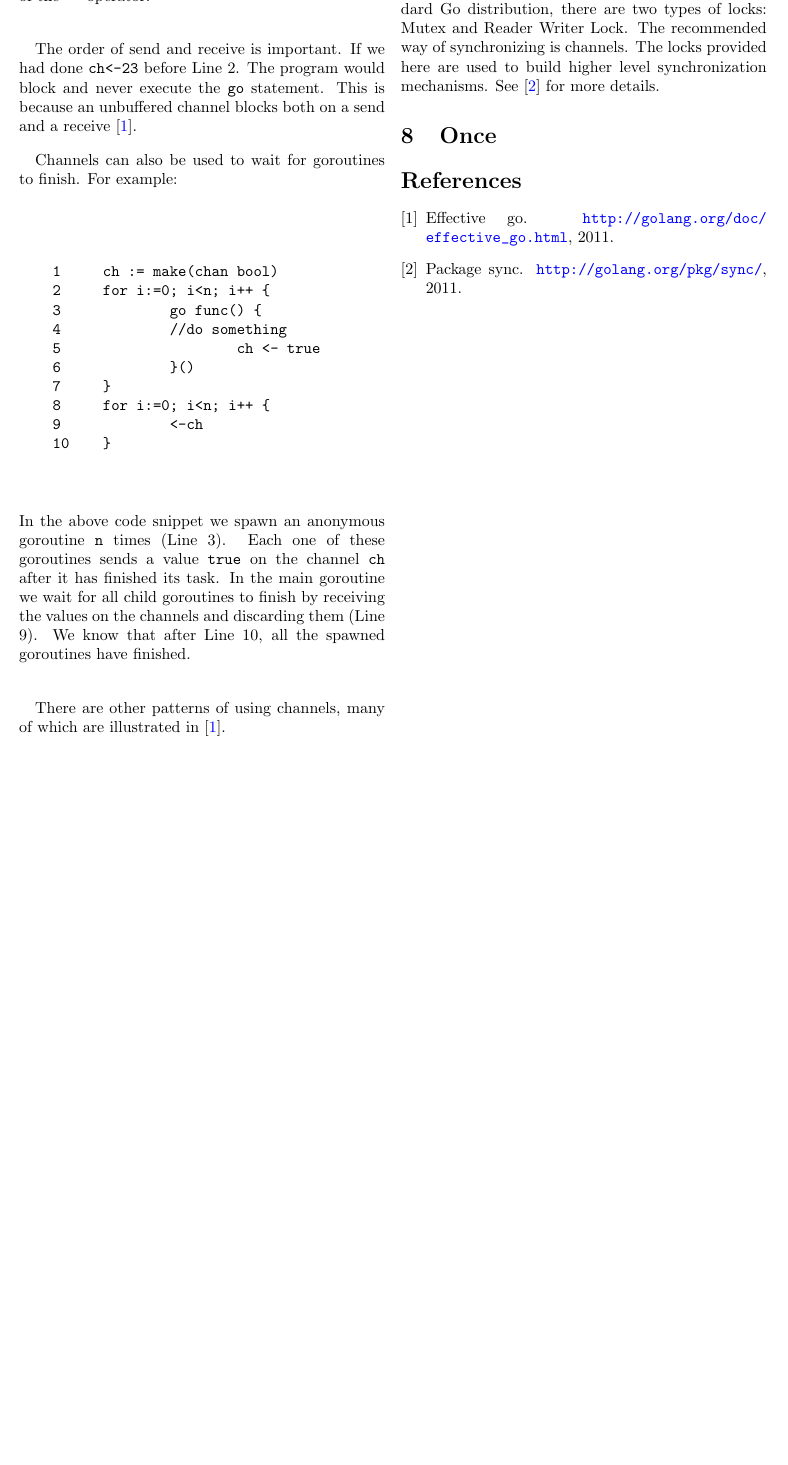
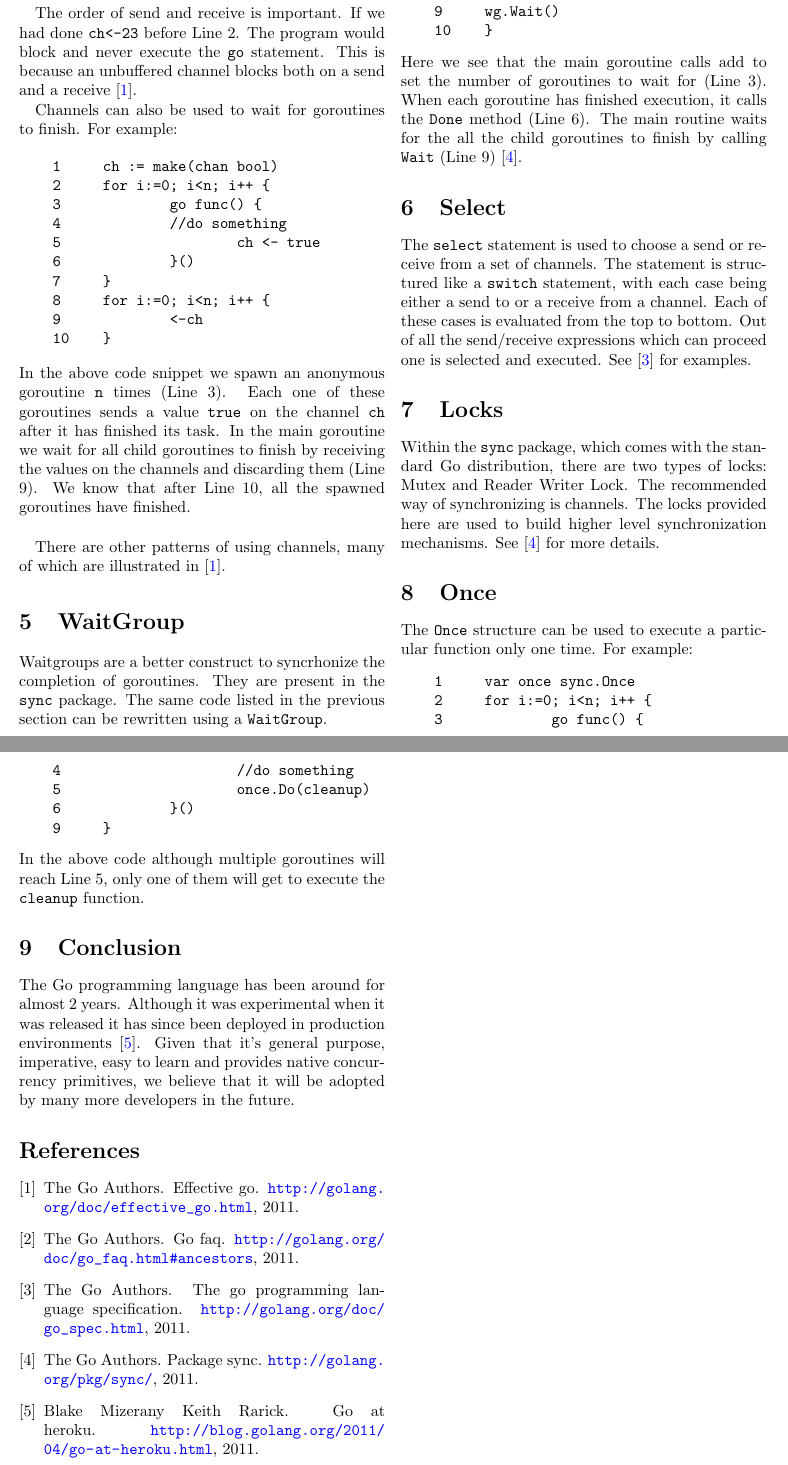
Before and after one commit to roxtar/go_examples, a LaTeX document (tex/manual.tex): part of page 2 of 2 before the commit and two parts of pages 2 and 3 of 3 after it, the two joined at a grey line, cut so that both start at the same text, the shorter picture padded with empty space. Compiled offline with pdfLaTeX.

Commit message:
First draft of manual

```diff
--- a/tex/manual.tex
+++ b/tex/manual.tex
@@ -8,14 +8,14 @@ urlcolor=blue,
 }
 
 \title{Parallel Programming in Go \\
-\small{http://www.golang.org}
+\small{\url{http://www.golang.org}}
 }
 \author{
   Raghu Prabhakar
-  \\raghu@cs.ucla.edu
+  \\\small{raghu@cs.ucla.edu}
   \and
   Rohit Kumar
-  \\rohitkk@cs.ucla.edu
+  \\\small{rohitkk@cs.ucla.edu}
 }
 
 \begin{document}
@@ -106,4 +106,25 @@ after Line 10, all the spawned goroutines have finished.\\
 
 There are other patterns of using channels, many of
 which are illustrated in \cite{effectivego}.
+\section{WaitGroup}
+Waitgroups are a better construct to syncrhonize the completion of
+goroutines. They are present in the \verb=sync= package. The same code
+listed in the previous section can be rewritten using a
+\verb=WaitGroup=.
+\begin{verbatim}
+    1     var wg sync.WaitGroup
+    2     for i:=0; i<n; i++ {
+    3             wg.Add(1)
+    4             go func() {
+    5             //do something
+    6                     wg.Done()
+    7             }()
+    8     }
+    9     wg.Wait()
+    10    }
+\end{verbatim}
+Here we see that the main goroutine calls add to set the number of
+goroutines to wait for (Line 3). When each goroutine has finished execution, it
+calls the \verb=Done= method (Line 6). The main routine waits for the
+all the child goroutines to finish by calling \verb=Wait= (Line 9) \cite{sync}.
 
@@ -111,4 +131,10 @@ which are illustrated in \cite{effectivego}.
 \section{Select}
+The \verb=select= statement is used to choose a send or receive from a
+set of channels. The statement is structured like a \verb=switch=
+statement, with each case being either a send to or a receive from a
+channel. Each of these cases is evaluated from the top to bottom. Out
+of all the send/receive expressions which can proceed one is selected
+and executed. See \cite{golangspec} for examples.
 \section{Locks}
 Within the \verb=sync= package, which comes with the standard Go
 distribution, there are two types of locks: Mutex and Reader Writer
@@ -116,6 +142,26 @@ Lock. The recommended way of synchronizing is channels. The locks
 provided here are used to build higher level synchronization
 mechanisms. See \cite{sync} for more details.
 \section{Once}
+The \verb=Once= structure can be used to execute a particular function
+only one time. For example:
+\begin{verbatim}
+    1     var once sync.Once
+    2     for i:=0; i<n; i++ {
+    3             go func() {
+    4                     //do something
+    5                     once.Do(cleanup)
+    6             }()
+    9     }
+\end{verbatim}
+In the above code although multiple goroutines will reach Line 5, only
+one of them will get to execute the \verb=cleanup= function.
+\section{Conclusion}
+The Go programming language has been around for almost 2 years. Although
+it was experimental when it was released it has since been deployed in
+production environments \cite{heroku}. Given that it's general
+purpose, imperative, easy to learn and provides native concurrency
+primitives, we believe that it will be adopted by many more developers in the
+future.
 \bibliography{manual}
 \bibliographystyle{plain}
 \end{document}
```
Also changed, not shown: tex/manual.bib (+30 -0 lines), tex/manual.tex (3 more changed lines).
